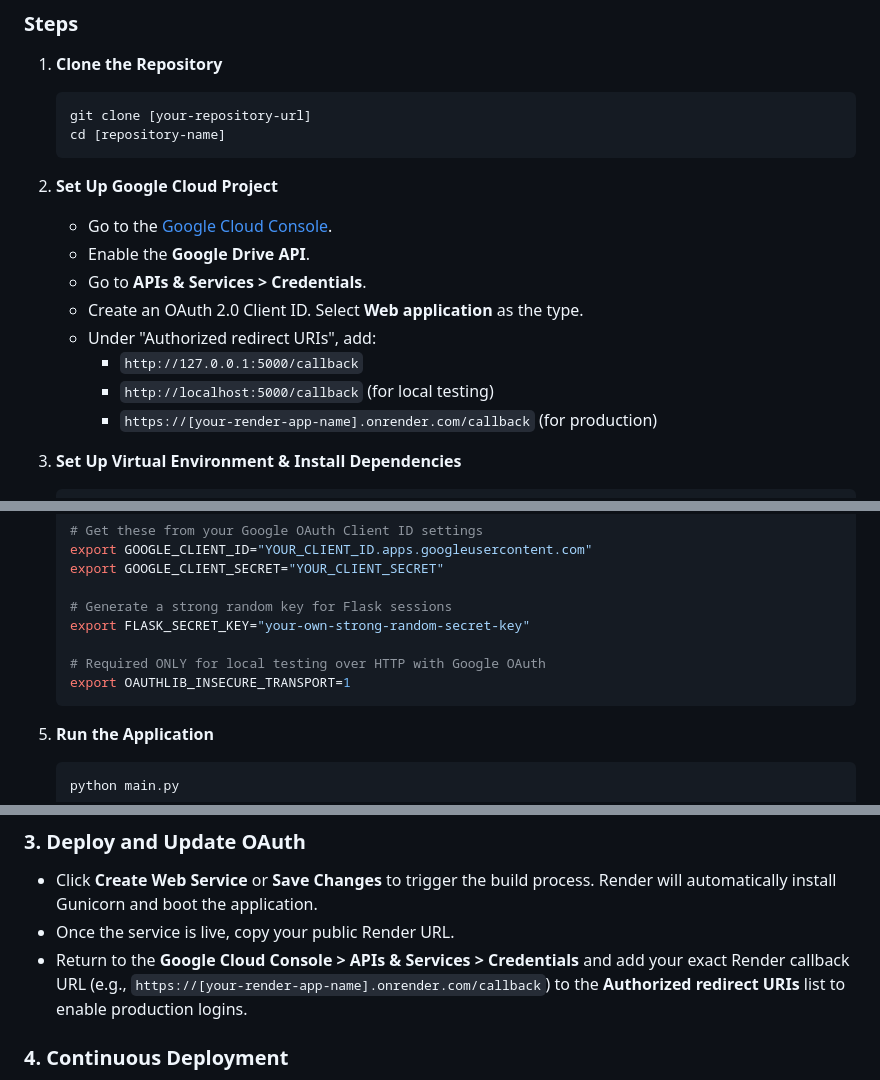
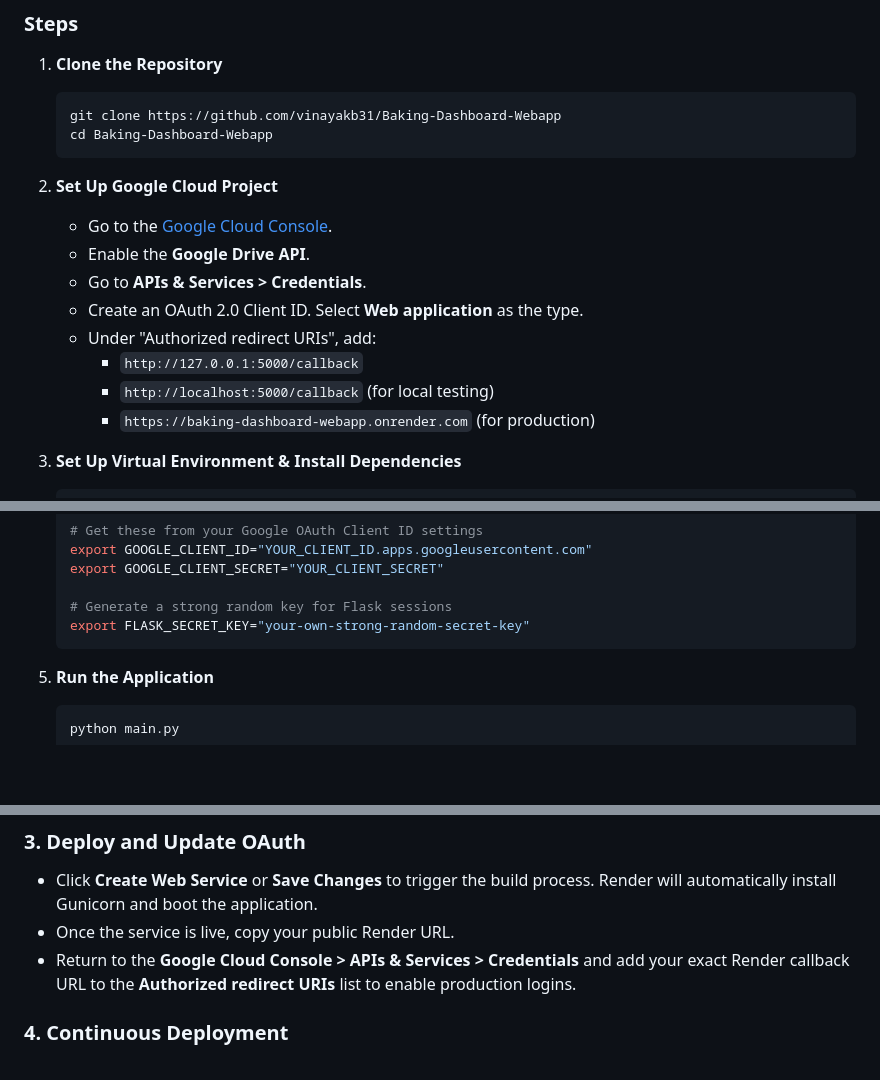
Before and after one commit to vinayakb31/Baking-Dashboard-Webapp, a Markdown page: README.md, 3 parts joined by grey strips. GitHub-like rendering; blank space fills up the shorter version.

Commit message:
Update README with specific repository URLs

````diff
--- a/README.md
+++ b/README.md
@@ -47,8 +47,8 @@ Follow these steps to run the application on your local machine for development
 1.  **Clone the Repository**
 
     ```bash
-    git clone [your-repository-url]
-    cd [repository-name]
+    git clone https://github.com/vinayakb31/Baking-Dashboard-Webapp
+    cd Baking-Dashboard-Webapp
     ```
 
 2.  **Set Up Google Cloud Project**
@@ -60,7 +60,7 @@ Follow these steps to run the application on your local machine for development
       * Under "Authorized redirect URIs", add:
           * `http://127.0.0.1:5000/callback`
           * `http://localhost:5000/callback` (for local testing)
-          * `https://[your-render-app-name].onrender.com/callback` (for production)
+          * `https://baking-dashboard-webapp.onrender.com` (for production)
 
 3.  **Set Up Virtual Environment & Install Dependencies**
 
@@ -84,9 +84,6 @@ Follow these steps to run the application on your local machine for development
 
     # Generate a strong random key for Flask sessions
     export FLASK_SECRET_KEY="your-own-strong-random-secret-key"
-
-    # Required ONLY for local testing over HTTP with Google OAuth
-    export OAUTHLIB_INSECURE_TRANSPORT=1
     ```
 
 5.  **Run the Application**
@@ -125,7 +122,7 @@ Do not upload a `.env` file to your repository. Instead, navigate to the **Envir
 
   * Click **Create Web Service** or **Save Changes** to trigger the build process. Render will automatically install Gunicorn and boot the application.
   * Once the service is live, copy your public Render URL.
-  * Return to the **Google Cloud Console \> APIs & Services \> Credentials** and add your exact Render callback URL (e.g., `https://[your-render-app-name].onrender.com/callback`) to the **Authorized redirect URIs** list to enable production logins.
+  * Return to the **Google Cloud Console \> APIs & Services \> Credentials** and add your exact Render callback URL to the **Authorized redirect URIs** list to enable production logins.
 
 ### 4\. Continuous Deployment
 
````
Also changed, not shown: other parts of README.md (+1 -1 lines).
